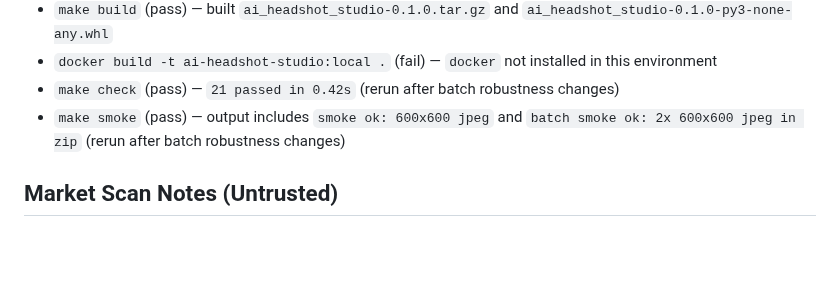
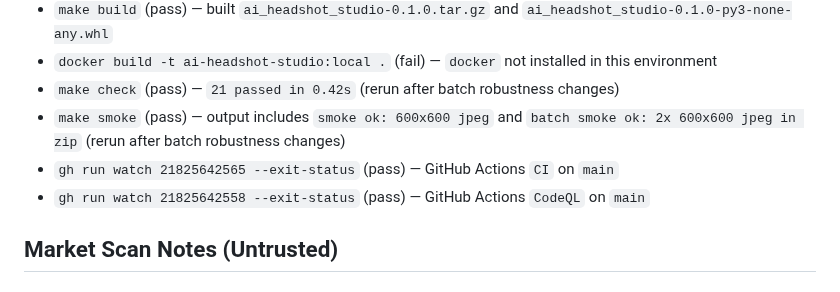
Before and after one commit to sarveshkapre/ai-headshot-studio, a Markdown page: PROJECT_MEMORY.md, the part around the change. Rendered like a GitHub page; blank space fills up the shorter version.

Commit message:
docs(memory): record CI verification evidence

```diff
--- a/PROJECT_MEMORY.md
+++ b/PROJECT_MEMORY.md
@@ -144,6 +144,8 @@
 - `docker build -t ai-headshot-studio:local .` (fail) — `docker` not installed in this environment
 - `make check` (pass) — `21 passed in 0.42s` (rerun after batch robustness changes)
 - `make smoke` (pass) — output includes `smoke ok: 600x600 jpeg` and `batch smoke ok: 2x 600x600 jpeg in zip` (rerun after batch robustness changes)
+- `gh run watch 21825642565 --exit-status` (pass) — GitHub Actions `CI` on `main`
+- `gh run watch 21825642558 --exit-status` (pass) — GitHub Actions `CodeQL` on `main`
 
 ## Market Scan Notes (Untrusted)
 
```
